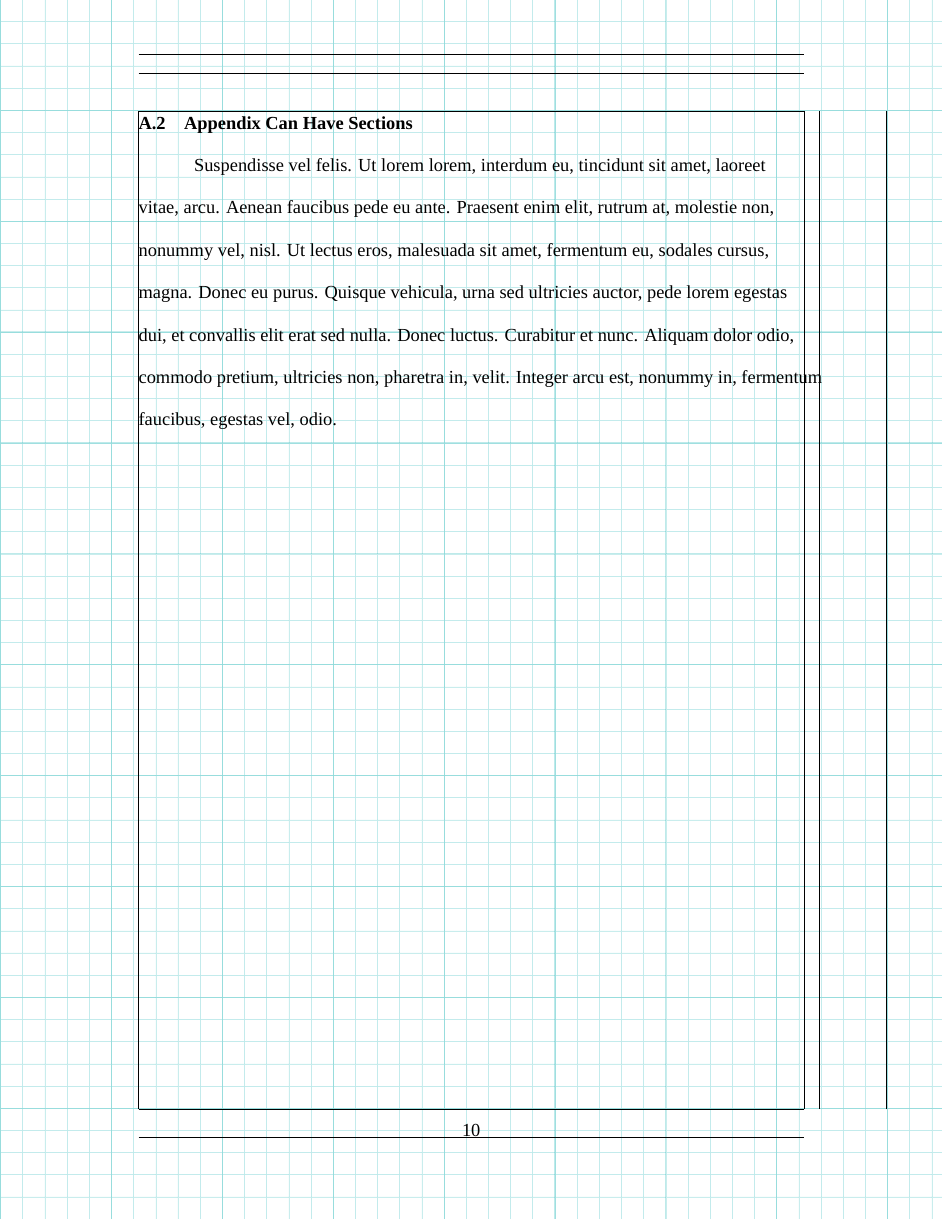
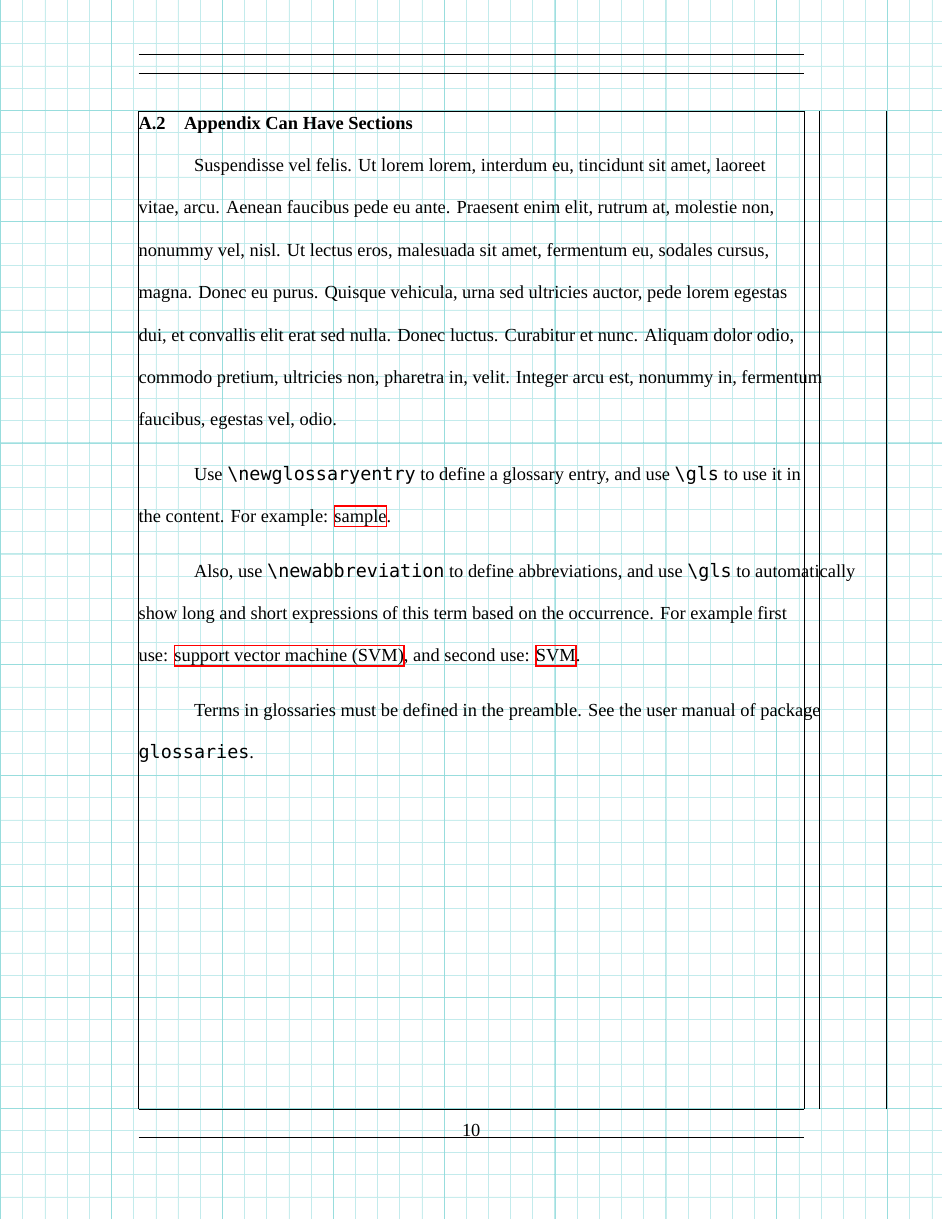
Before and after one commit to mesnardo/gw-dissertation-class, a LaTeX thesis (example/main.tex, which reads gw-dissertation.cls): page 22 of 24 before the commit and page 23 of 25 after it. Compiled offline with XeLaTeX; a missing font is replaced by an installed copy or a similar font.

Commit message:
add glossary

```diff
--- a/example/main.tex
+++ b/example/main.tex
@@ -28,6 +28,10 @@
 \committee{Joseph Smith, Professor of History and of International Relations, Committee Member}
 \committee{Joseph Smith, Associate Professor of History, University of Delaware, Committee Member}
 \committee{Joseph Smith, Senior Researcher, American Historical Society, Committee Member}
+
+% glossaries must be defined be in the preamble (or a tex file included in the preambel)
+\newglossaryentry{ex}{name={sample},description={an example}}
+\newabbreviation{svm}{SVM}{support vector machine}
 
 % other configurations
 \addbibresource{reference.bib}  % bib file location
@@ -166,6 +172,17 @@ another fake citation \cite{author2_2000}.
 
     \section{Appendix Can Have Sections}
     \lipsum[6]
+
+    Use \verb!\newglossaryentry! to define a glossary entry, and use \verb!\gls! to use it in the
+    content.
+    For example: \gls{ex}.
+
+    Also, use \verb!\newabbreviation! to define abbreviations, and use \verb!\gls! to automatically show
+    long and short expressions of this term based on the occurrence.
+    For example first use: \gls{svm}, and second use: \gls{svm}.
+
+    Terms in glossaries must be defined in the preamble.
+    See the user manual of package \verb!glossaries!.
 
 \chapter{
     The Heading of Appendix B
--- a/gw-dissertation.cls
+++ b/gw-dissertation.cls
@@ -52,6 +52,7 @@
 \RequirePackage{caption} % change the formats of fig/table captions
 \RequirePackage{bookmark}  % use this package rather than hyperref for bookmarks
 \RequirePackage{xstring}  % string manipulation
+\RequirePackage{glossaries-extra}  % to have glossary page
 
 
 % =================================================================================================
@@ -598,6 +610,7 @@
 \AtEndPreamble{%
     \@adjustbib  % adjust bibliography format if using biblatex
     \makenomenclature  % trigger nomenclature generation
+    \ifshowglossary\makeglossaries\fi  % trigger glossary generation
 }
 
 
@@ -616,7 +629,7 @@
     \ifshowlof\@lofpage\fi%
     \ifshowlot\@lotpage\fi%
     \ifshowlos\@lospage\fi%
-    %\ifshowglossary\newpage\glossary\fi%
+    \ifshowglossary\@glossarypage\fi%
     \ifshowpreface\@prefacepage\fi%
     \newpage%
     \pagenumbering{arabic}  % restart page counter using arabic numerals
```
Also changed, not shown: README.md, example/latexmkrc, example/main.tex (2 more changed lines), gw-dissertation.cls (11 more changed lines). Lines whose indentation alone changed are shown as unchanged.
